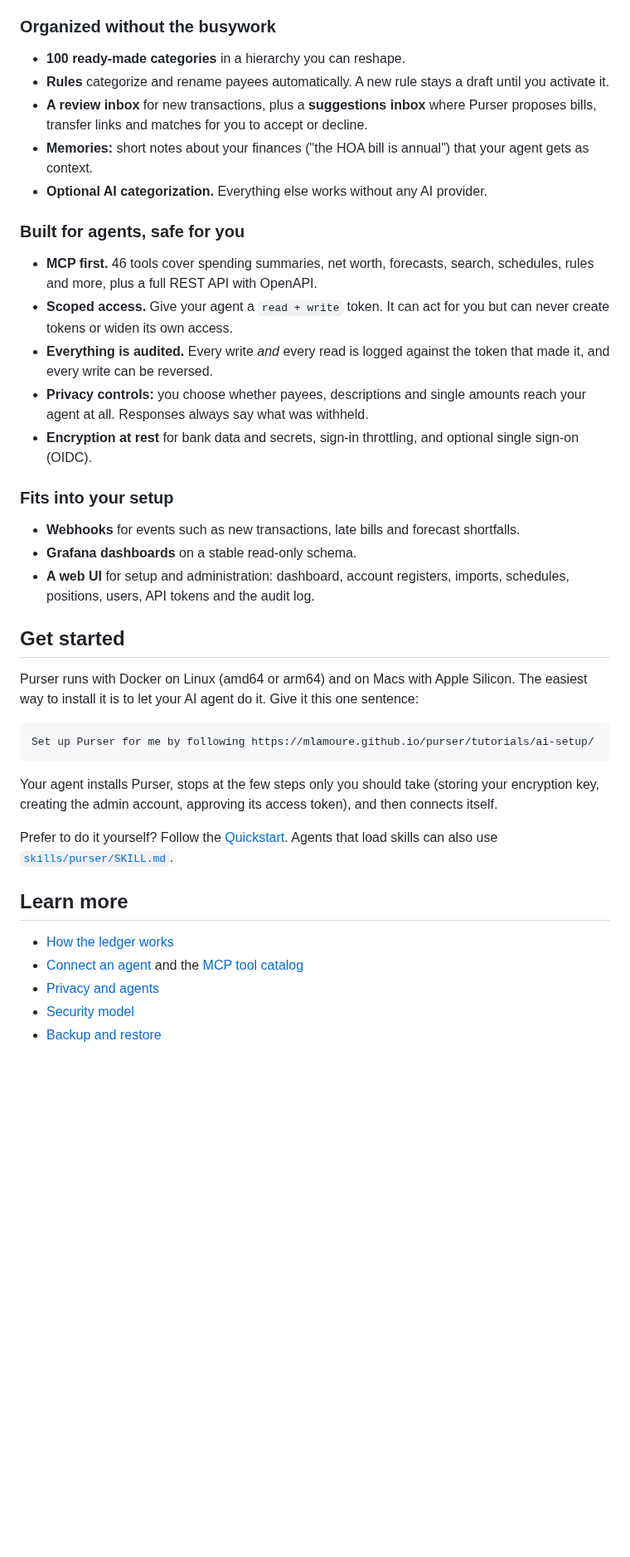
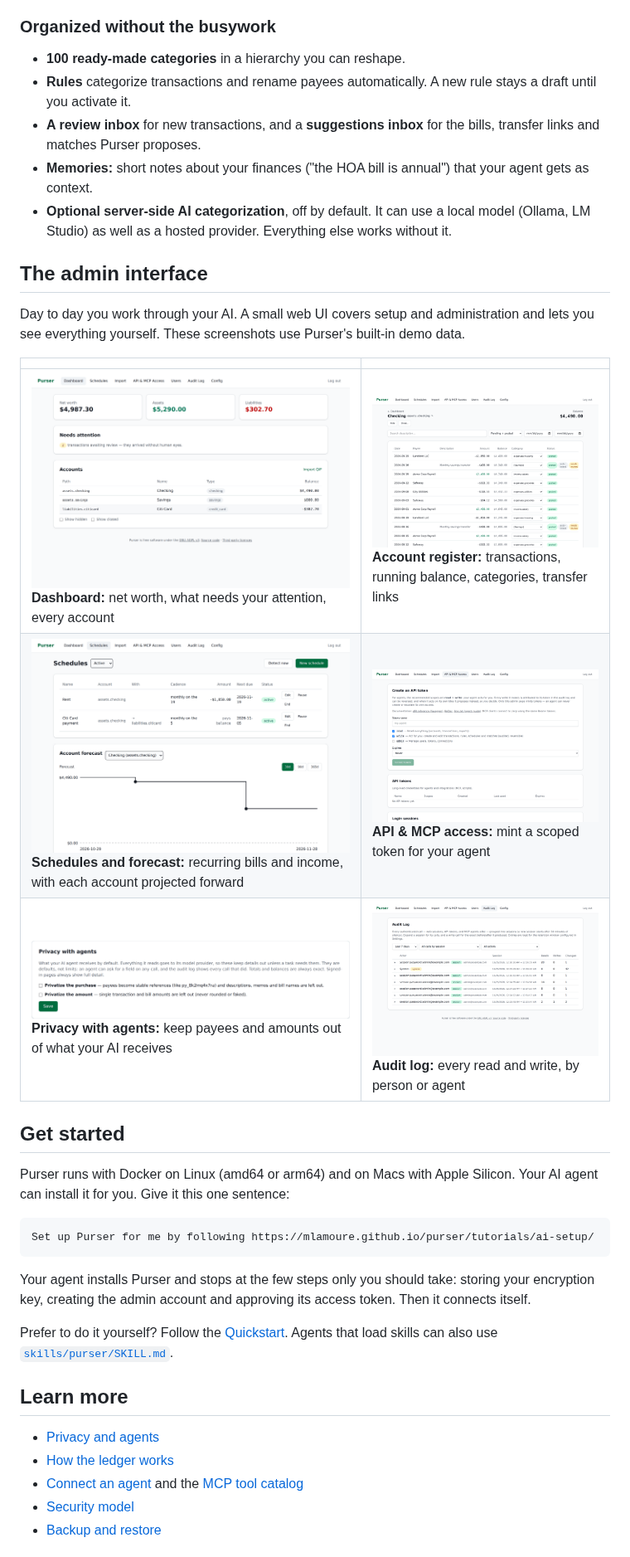
Before and after one commit to mlamoure/purser, a Markdown page: README.md, the part around one of its changes. Shown at 83% size. Drawn GitHub-style; pictures changed too: docs/public/screenshots/audit.png (added), docs/public/screenshots/dashboard.png (added), docs/public/screenshots/privacy.png (added); blank space fills up the shorter version.

Commit message:
Purser 2026.10.2

````diff
--- a/README.md
+++ b/README.md
@@ -45,45 +67,44 @@ so they're exact. Your agent explains them; it doesn't do the arithmetic.
 
 ### Organized without the busywork
 - **100 ready-made categories** in a hierarchy you can reshape.
-- **Rules** categorize and rename payees automatically. A new rule stays a draft until you activate it.
-- **A review inbox** for new transactions, plus a **suggestions inbox** where Purser proposes bills, transfer links and matches for you to accept or decline.
+- **Rules** categorize transactions and rename payees automatically. A new rule stays a draft until you activate it.
+- **A review inbox** for new transactions, and a **suggestions inbox** for the bills, transfer links and matches Purser proposes.
 - **Memories:** short notes about your finances ("the HOA bill is annual") that your agent gets as context.
-- **Optional AI categorization.** Everything else works without any AI provider.
+- **Optional server-side AI categorization**, off by default. It can use a local model (Ollama, LM Studio) as well as a hosted provider. Everything else works without it.
 
-### Built for agents, safe for you
-- **MCP first.** 46 tools cover spending summaries, net worth, forecasts, search, schedules, rules and more, plus a full REST API with OpenAPI.
-- **Scoped access.** Give your agent a `read + write` token. It can act for you but can never create tokens or widen its own access.
-- **Everything is audited.** Every write *and* every read is logged against the token that made it, and every write can be reversed.
-- **Privacy controls:** you choose whether payees, descriptions and single amounts reach your agent at all. Responses always say what was withheld.
-- **Encryption at rest** for bank data and secrets, sign-in throttling, and optional single sign-on (OIDC).
+## The admin interface
 
-### Fits into your setup
-- **Webhooks** for events such as new transactions, late bills and forecast shortfalls.
-- **Grafana dashboards** on a stable read-only schema.
-- **A web UI** for setup and administration: dashboard, account registers, imports, schedules, positions, users, API tokens and the audit log.
+Day to day you work through your AI. A small web UI covers setup and
+administration and lets you see everything yourself. These screenshots use
+Purser's built-in demo data.
+
+| | |
+|---|---|
+| ![Dashboard: net worth, items needing attention and account balances](docs/public/screenshots/dashboard.png) **Dashboard:** net worth, what needs your attention, every account | ![Account register with categories and transfer links](docs/public/screenshots/register.png) **Account register:** transactions, running balance, categories, transfer links |
+| ![Schedules and the account forecast chart](docs/public/screenshots/schedules.png) **Schedules and forecast:** recurring bills and income, with each account projected forward | ![API and MCP access: scoped tokens for agents](docs/public/screenshots/tokens.png) **API & MCP access:** mint a scoped token for your agent |
+| ![Privacy with agents settings](docs/public/screenshots/privacy.png) **Privacy with agents:** keep payees and amounts out of what your AI receives | ![Audit log grouped by session](docs/public/screenshots/audit.png) **Audit log:** every read and write, by person or agent |
 
 ## Get started
 
 Purser runs with Docker on Linux (amd64 or arm64) and on Macs with Apple
-Silicon. The easiest way to install it is to let your AI agent do it. Give it
-this one sentence:
+Silicon. Your AI agent can install it for you. Give it this one sentence:
 
 ```text
 Set up Purser for me by following https://mlamoure.github.io/purser/tutorials/ai-setup/
 ```
 
-Your agent installs Purser, stops at the few steps only you should take
-(storing your encryption key, creating the admin account, approving its access
-token), and then connects itself.
+Your agent installs Purser and stops at the few steps only you should take:
+storing your encryption key, creating the admin account and approving its
+access token. Then it connects itself.
 
 Prefer to do it yourself? Follow the [Quickstart](https://mlamoure.github.io/purser/tutorials/quickstart/).
 Agents that load skills can also use [`skills/purser/SKILL.md`](skills/purser/SKILL.md).
 
 ## Learn more
 
+- [Privacy and agents](https://mlamoure.github.io/purser/explanation/privacy-and-agents/)
 - [How the ledger works](https://mlamoure.github.io/purser/explanation/ledger/)
 - [Connect an agent](https://mlamoure.github.io/purser/how-to/connect-an-agent/) and the [MCP tool catalog](https://mlamoure.github.io/purser/reference/mcp-tools/)
-- [Privacy and agents](https://mlamoure.github.io/purser/explanation/privacy-and-agents/)
 - [Security model](https://mlamoure.github.io/purser/explanation/security/)
 - [Backup and restore](https://mlamoure.github.io/purser/how-to/backup-restore/)
 
````
Also changed, not shown: other parts of README.md (+49 -25 lines), skills/purser/SKILL.md (+2 -2 lines), 10 other files.
